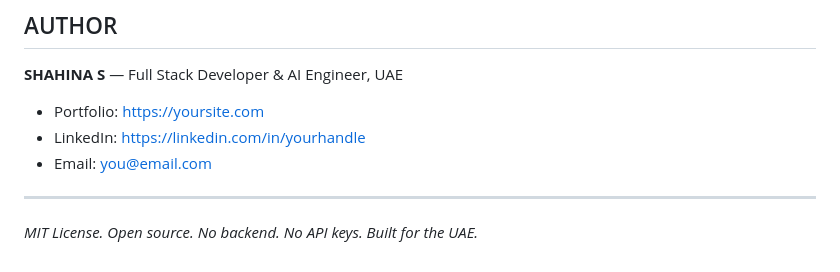
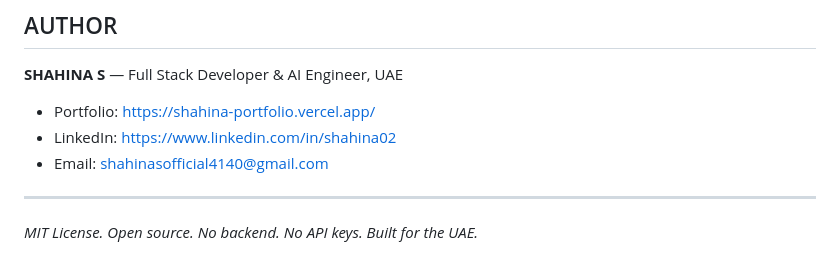
Before and after one commit to SHAHINA-02/SENTIMENTAL-ANALYZER, a Markdown page: README.md, the part around the change. Drawn GitHub-style.

Commit message:
Update author contact information in README

```diff
--- a/README.md
+++ b/README.md
@@ -120,9 +120,9 @@ Open `http://localhost:3000` in your browser.
 
 **SHAHINA S** — Full Stack Developer & AI Engineer, UAE
 
-- Portfolio: https://yoursite.com
-- LinkedIn: https://linkedin.com/in/yourhandle
-- Email: you@email.com
+- Portfolio: https://shahina-portfolio.vercel.app/
+- LinkedIn: https://www.linkedin.com/in/shahina02
+- Email: shahinasofficial4140@gmail.com
 
 ---
 
```
